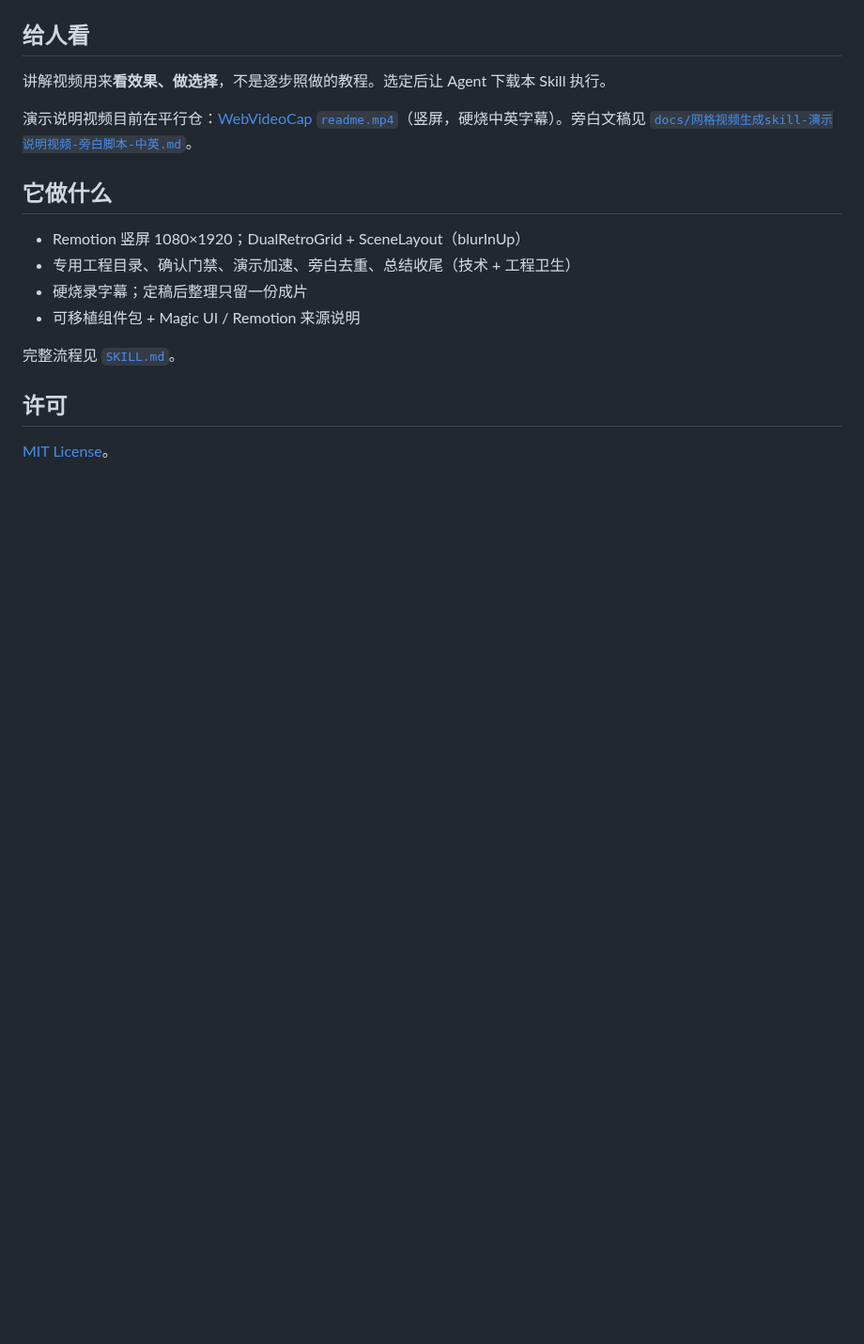
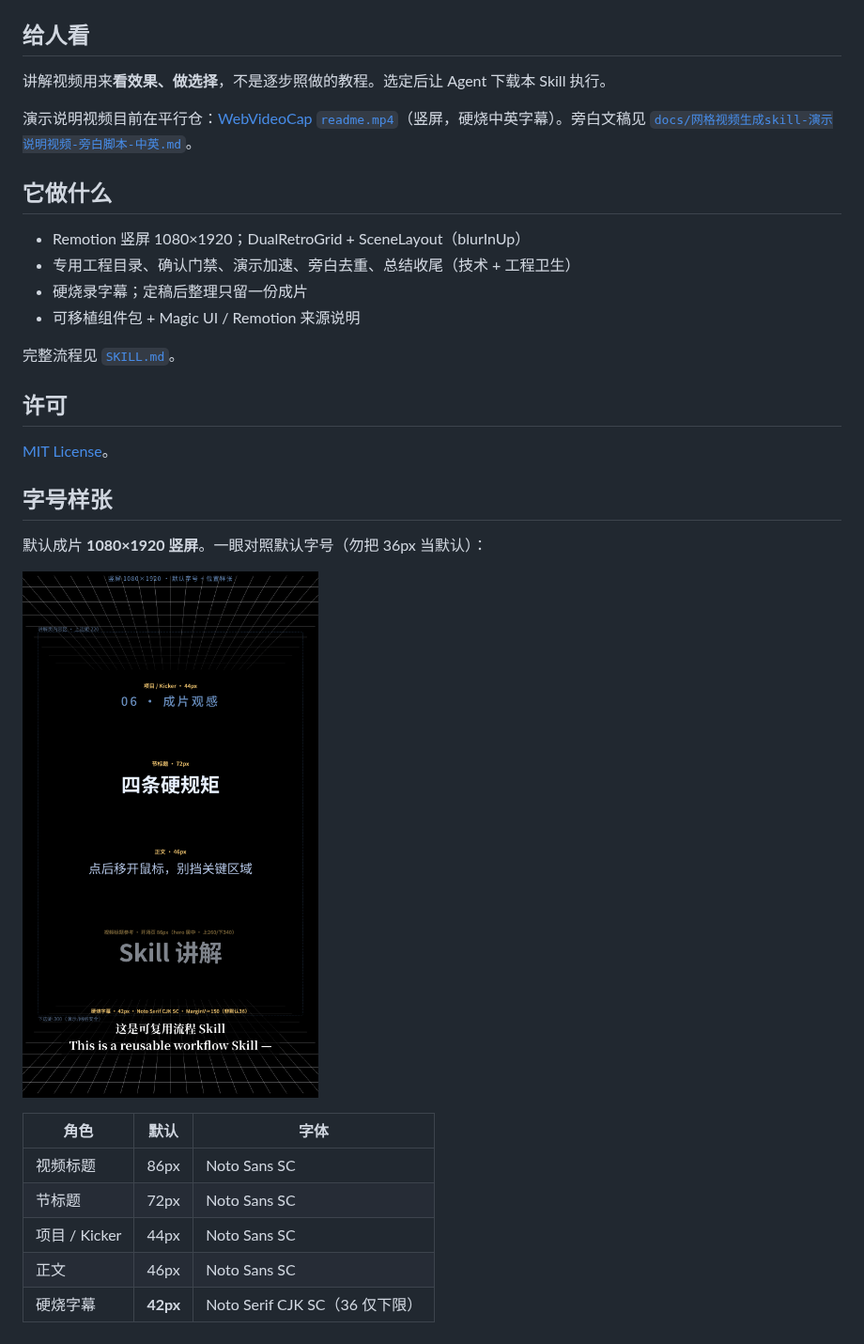
Before and after one commit to pdhxr/GridVideoSkill, a Markdown page: README.md, the part around the change. Shown at 94% size. Drawn GitHub-style; pictures changed too: docs/type-specimen-1080x1920.png (added); blank space fills up the shorter version.

```diff
--- a/README.md
+++ b/README.md
@@ -38,3 +38,17 @@ Skill 名称：`网格视频生成skill`
 ## 许可
 
 [MIT License](./LICENSE)。
+
+## 字号样张
+
+默认成片 **1080×1920 竖屏**。一眼对照默认字号（勿把 36px 当默认）：
+
+![竖屏默认字号样张](docs/type-specimen-1080x1920.png)
+
+| 角色 | 默认 | 字体 |
+| --- | --- | --- |
+| 视频标题 | 86px | Noto Sans SC |
+| 节标题 | 72px | Noto Sans SC |
+| 项目 / Kicker | 44px | Noto Sans SC |
+| 正文 | 46px | Noto Sans SC |
+| 硬烧字幕 | **42px** | Noto Serif CJK SC（36 仅下限） |
```
Also changed, not shown: SKILL.md (+44 -18 lines).
